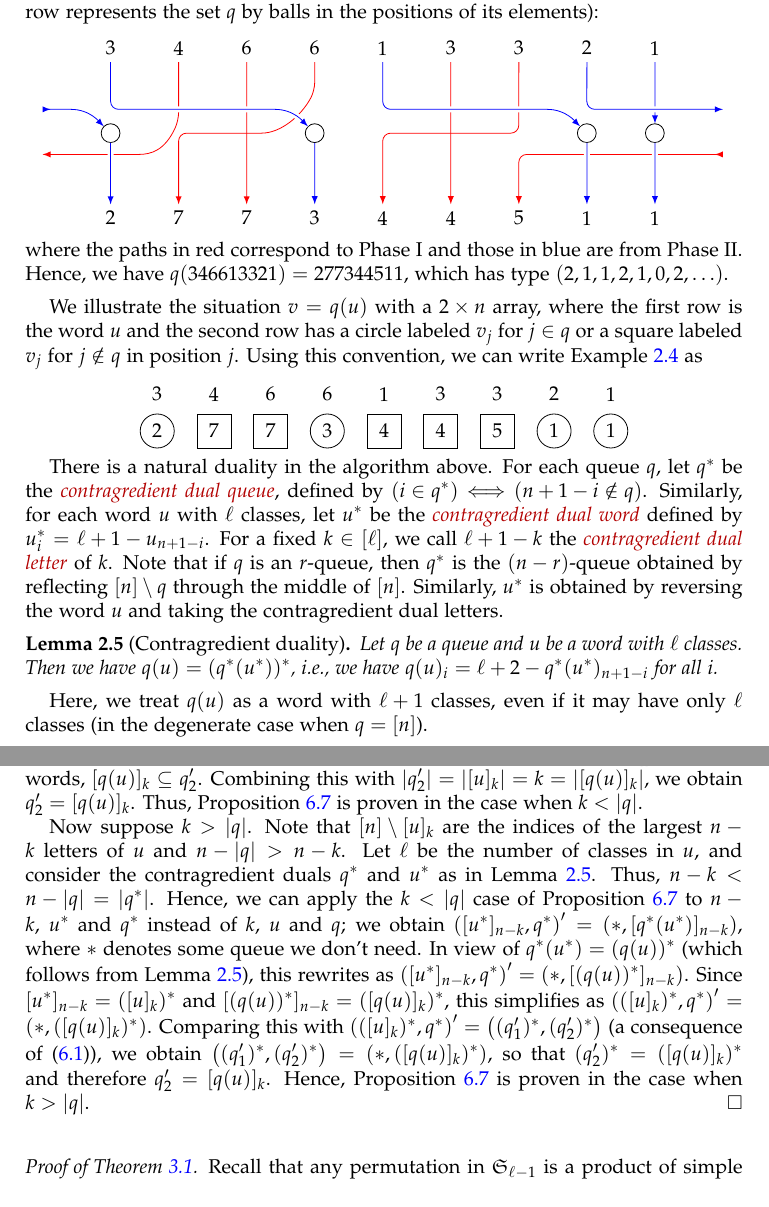
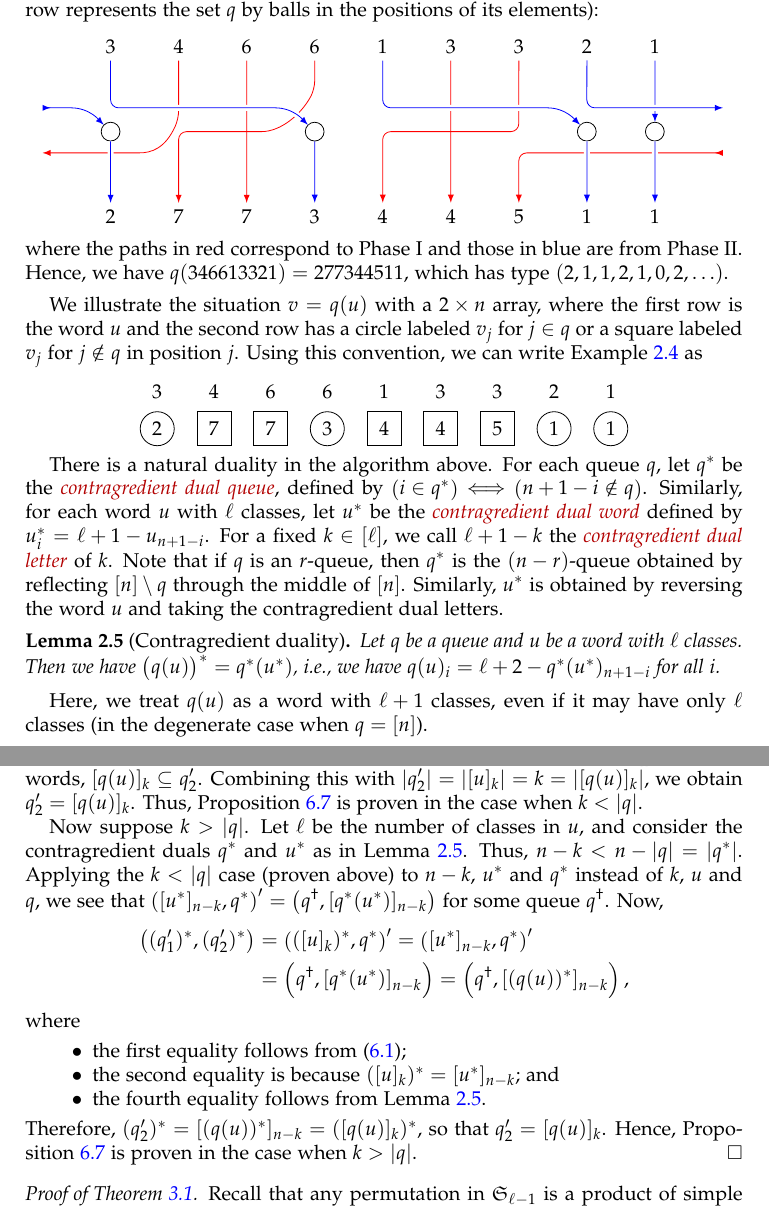
Before and after one commit to darijgr/schur-mlq, a LaTeX paper (mlqs.tex): two parts of pages 5 and 20 of 32, joined at a grey line, cut so that both start at the same text. Compiled offline with pdfLaTeX.

Commit message:
Travis's edits on the k>|q| case

```diff
--- a/mlqs.tex
+++ b/mlqs.tex
@@ -570,7 +570,7 @@ Similarly, $u^*$ is obtained by reversing the word $u$ and taking the contragred
 \begin{lemma}[Contragredient duality]
   \label{le:dual}
   Let $q$ be a queue and $u$ be a word with $\ell$ classes.
-  Then we have $q(u) = (q^*(u^*))^*$, \textit{i.e.}, we have $q(u)_i = \ell + 2 - q^*(u^*)_{n+1-i}$ for all $i$.
+  Then we have $\bigl(q(u) \bigr)^* = q^*(u^*)$, \textit{i.e.}, we have $q(u)_i = \ell + 2 - q^*(u^*)_{n+1-i}$ for all $i$.
 \end{lemma}
 
 Here, we treat $q(u)$ as a word with $\ell+1$ classes, even if it may have only $\ell$ classes (in the degenerate case when $q = \ive{n}$).
@@ -1658,20 +1658,46 @@ Due to how the dual configuration $(q'_1, q'_2)$ was defined, we thus conclude t
 Combining this with $\abs{q'_2} = \abs{[u]_k} = k = \abs{[q(u)]_k}$, we obtain $q'_2 = [q(u)]_k$. Thus, Proposition~\ref{prop:SL.dual} is proven in the case when $k < \abs{q}$.
 
 Now suppose $k > \abs{q}$.
-Note that $\ive{n} \setminus [u]_k$ are the indices of the largest $n-k$ letters of $u$ and $n - \abs{q} > n-k$.
+% Note that $\ive{n} \setminus [u]_k$ are the indices of the largest $n-k$ letters of $u$ and $n - \abs{q} > n-k$.
 Let $\ell$ be the number of classes in $u$, and consider the contragredient duals $q^*$ and $u^*$ as in Lemma~\ref{le:dual}.
 Thus, $n-k < n - \abs{q} = \abs{q^*}$.
-Hence, we can apply the $k < \abs{q}$ case of Proposition~\ref{prop:SL.dual} to $n-k$, $u^*$ and $q^*$ instead of $k$, $u$ and $q$; we obtain
-$\tup{ [u^*]_{n-k} , q^* }' = \tup{ * , [q^*(u^*)]_{n-k} }$, where $*$ denotes some queue we don't need.
+Applying the $k < \abs{q}$ case (proven above)
+to $n-k$, $u^*$ and $q^*$ instead of $k$, $u$ and $q$,
+we see that
+$\tup{ [u^*]_{n-k} , q^* }' = \tup{ q^\dagger , [q^*(u^*)]_{n-k} }$
+for some queue $q^\dagger$.
+Now,
+\begin{align*}
+ %\label{eq:dual_config_equalities}
+ \bigl( (q'_1)^*, (q'_2)^* \bigr)
+ &= \tup{ ([u]_k)^* , q^* }'
+ = \tup{ [u^*]_{n-k} , q^* }' \\
+ & = \tup{ q^\dagger , [q^*(u^*)]_{n-k} }
+ = \tup{ q^\dagger , [(q(u))^*]_{n-k} } ,
+\end{align*}
+where
+\begin{itemize}
+ \item the first equality follows from~\eqref{eq.rmk:balanced-dual-let.dual};
+ \item the second equality is because $([u]_k)^* = [u^*]_{n-k}$; and
+ \item the fourth equality follows from Lemma~\ref{le:dual}.
+\end{itemize}
+Therefore, $(q'_2)^* = [(q(u))^*]_{n-k} = ([q(u)]_k)^*$, so that
+$q'_2 = [q(u)]_k$.
+\begin{comment}
+Hence, we can apply the $k < \abs{q}$ case (proven above)
+% of Proposition~\ref{prop:SL.dual}
+to $n-k$, $u^*$ and $q^*$ instead of $k$, $u$ and $q$; we obtain
+$\tup{ [u^*]_{n-k} , q^* }' = \tup{ q^\dagger , [q^*(u^*)]_{n-k} }$ for some queue $q^\dagger$.
 In view of $q^*(u^*) = (q(u))^*$ (which follows from Lemma~\ref{le:dual}), this rewrites as
-$\tup{ [u^*]_{n-k} , q^* }' = \tup{ * , [(q(u))^*]_{n-k} }$.
+$\tup{ [u^*]_{n-k} , q^* }' = \tup{ q^\dagger , [(q(u))^*]_{n-k} }$.
 Since $[u^*]_{n-k} = ([u]_k)^*$ and $[(q(u))^*]_{n-k} = ([q(u)]_k)^*$, this simplifies as
-$\tup{ ([u]_k)^* , q^* }' = \tup{ * , ([q(u)]_k)^* }$.
+$\tup{ ([u]_k)^* , q^* }' = \tup{ q^\dagger , ([q(u)]_k)^* }$.
 Comparing this with
 $\tup{ ([u]_k)^* , q^* }' = \bigl( (q'_1)^*, (q'_2)^* \bigr)$
 (a consequence of~\eqref{eq.rmk:balanced-dual-let.dual}),
-we obtain $\bigl( (q'_1)^*, (q'_2)^* \bigr) = \tup{ * , ([q(u)]_k)^* }$,
+we obtain $\bigl( (q'_1)^*, (q'_2)^* \bigr) = \tup{ q^\dagger , ([q(u)]_k)^* }$,
 so that $(q'_2)^* = ([q(u)]_k)^*$ and therefore $q'_2 = [q(u)]_k$.
+\end{comment}
 Hence, Proposition~\ref{prop:SL.dual} is proven in the case when $k > \abs{q}$.
 \end{proof}
 
```
